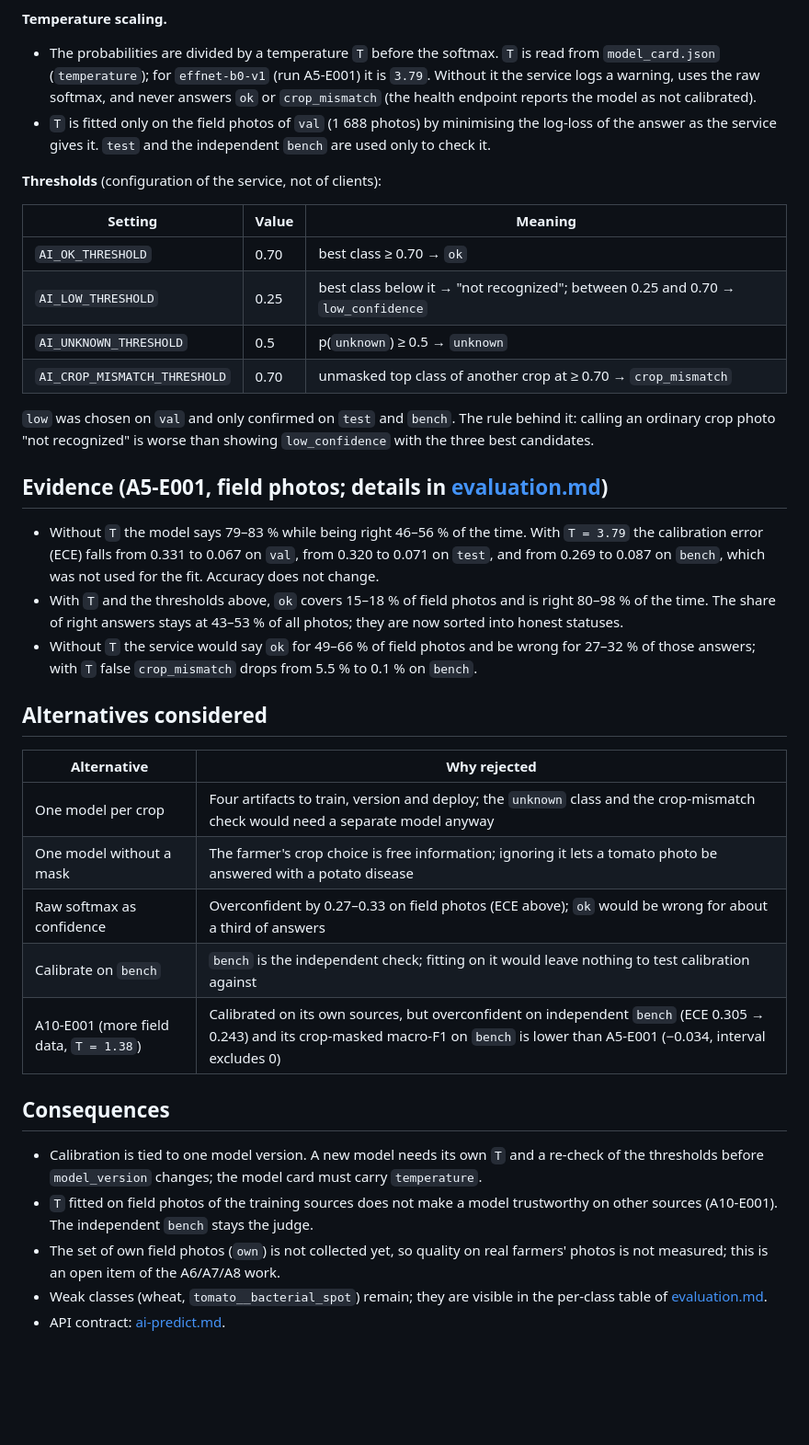
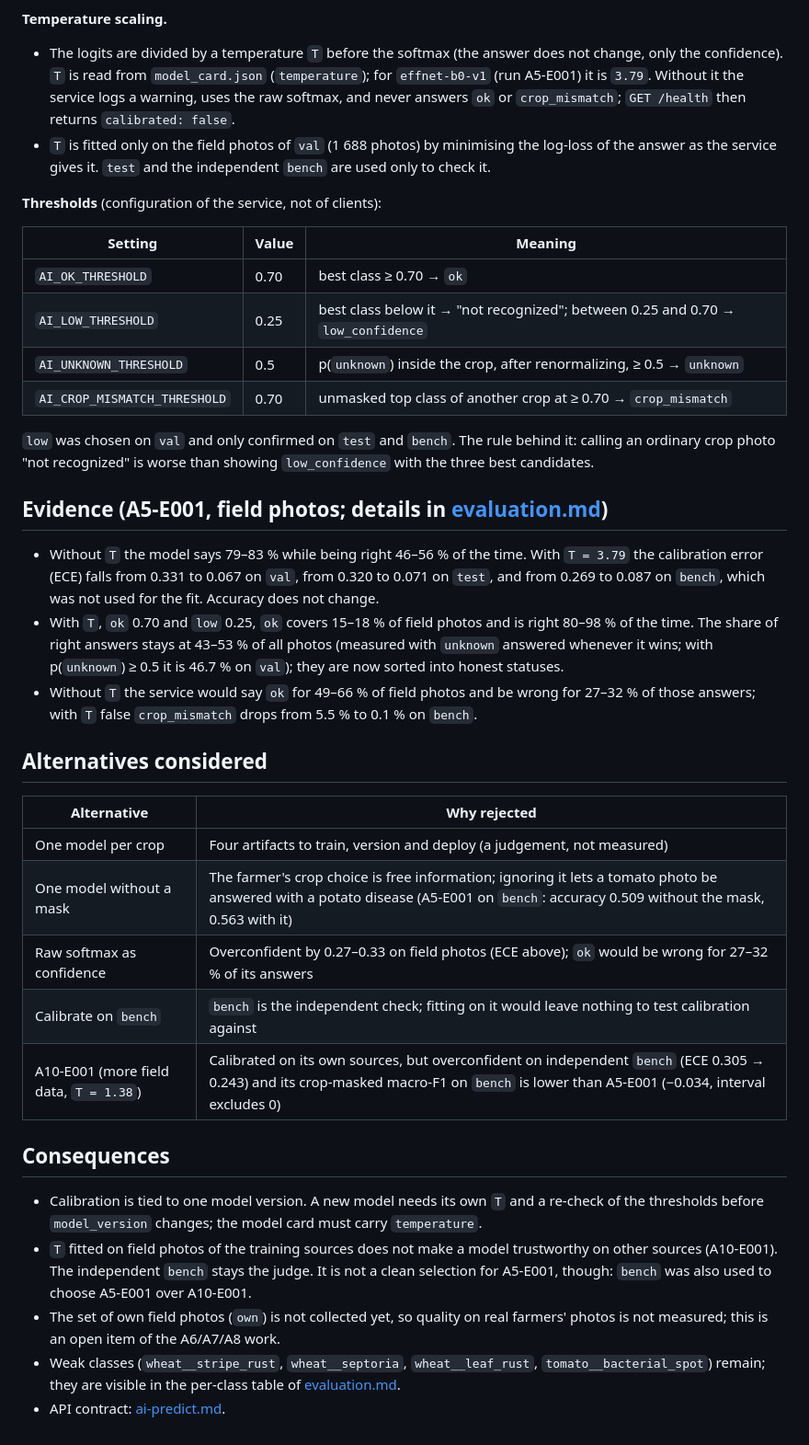
Before and after one commit to nurbolatdev/agroadvisor-kz, a Markdown page: docs/adr/0005-single-model-crop-mask-calibration.md, the part around the change. Shown at 92% size. Rendered like a GitHub page; blank space fills up the shorter version.

Commit message:
docs(ai): correct ADR 0005 after a fact check

```diff
--- a/docs/adr/0005-single-model-crop-mask-calibration.md
+++ b/docs/adr/0005-single-model-crop-mask-calibration.md
@@ -28,9 +28,10 @@ before taking the photo. Two questions had to be settled:
 
 **Temperature scaling.**
 
-- The probabilities are divided by a temperature `T` before the softmax. `T` is read from `model_card.json`
-  (`temperature`); for `effnet-b0-v1` (run A5-E001) it is `3.79`. Without it the service logs a warning, uses the raw softmax, and never answers `ok` or `crop_mismatch`
-  (the health endpoint reports the model as not calibrated).
+- The logits are divided by a temperature `T` before the softmax (the answer does not change, only the
+  confidence). `T` is read from `model_card.json` (`temperature`); for `effnet-b0-v1` (run A5-E001) it is
+  `3.79`. Without it the service logs a warning, uses the raw softmax, and never answers `ok` or
+  `crop_mismatch`; `GET /health` then returns `calibrated: false`.
 - `T` is fitted only on the field photos of `val` (1 688 photos) by minimising the log-loss of the answer as the
   service gives it. `test` and the independent `bench` are used only to check it.
 
@@ -40,7 +41,7 @@ before taking the photo. Two questions had to be settled:
 | --- | --- | --- |
 | `AI_OK_THRESHOLD` | 0.70 | best class ≥ 0.70 → `ok` |
 | `AI_LOW_THRESHOLD` | 0.25 | best class below it → "not recognized"; between 0.25 and 0.70 → `low_confidence` |
-| `AI_UNKNOWN_THRESHOLD` | 0.5 | p(`unknown`) ≥ 0.5 → `unknown` |
+| `AI_UNKNOWN_THRESHOLD` | 0.5 | p(`unknown`) inside the crop, after renormalizing, ≥ 0.5 → `unknown` |
 | `AI_CROP_MISMATCH_THRESHOLD` | 0.70 | unmasked top class of another crop at ≥ 0.70 → `crop_mismatch` |
 
 `low` was chosen on `val` and only confirmed on `test` and `bench`. The rule behind it: calling an ordinary
@@ -51,8 +52,9 @@ crop photo "not recognized" is worse than showing `low_confidence` with the thre
 - Without `T` the model says 79–83 % while being right 46–56 % of the time. With `T = 3.79` the calibration
   error (ECE) falls from 0.331 to 0.067 on `val`, from 0.320 to 0.071 on `test`, and from 0.269 to 0.087 on
   `bench`, which was not used for the fit. Accuracy does not change.
-- With `T` and the thresholds above, `ok` covers 15–18 % of field photos and is right 80–98 % of the time. The
-  share of right answers stays at 43–53 % of all photos; they are now sorted into honest statuses.
+- With `T`, `ok` 0.70 and `low` 0.25, `ok` covers 15–18 % of field photos and is right 80–98 % of the time. The
+  share of right answers stays at 43–53 % of all photos (measured with `unknown` answered whenever it wins;
+  with p(`unknown`) ≥ 0.5 it is 46.7 % on `val`); they are now sorted into honest statuses.
 - Without `T` the service would say `ok` for 49–66 % of field photos and be wrong for 27–32 % of those answers;
   with `T` false `crop_mismatch` drops from 5.5 % to 0.1 % on `bench`.
 
@@ -60,9 +62,9 @@ crop photo "not recognized" is worse than showing `low_confidence` with the thre
 
 | Alternative | Why rejected |
 | --- | --- |
-| One model per crop | Four artifacts to train, version and deploy; the `unknown` class and the crop-mismatch check would need a separate model anyway |
-| One model without a mask | The farmer's crop choice is free information; ignoring it lets a tomato photo be answered with a potato disease |
-| Raw softmax as confidence | Overconfident by 0.27–0.33 on field photos (ECE above); `ok` would be wrong for about a third of answers |
+| One model per crop | Four artifacts to train, version and deploy (a judgement, not measured) |
+| One model without a mask | The farmer's crop choice is free information; ignoring it lets a tomato photo be answered with a potato disease (A5-E001 on `bench`: accuracy 0.509 without the mask, 0.563 with it) |
+| Raw softmax as confidence | Overconfident by 0.27–0.33 on field photos (ECE above); `ok` would be wrong for 27–32 % of its answers |
 | Calibrate on `bench` | `bench` is the independent check; fitting on it would leave nothing to test calibration against |
 | A10-E001 (more field data, `T = 1.38`) | Calibrated on its own sources, but overconfident on independent `bench` (ECE 0.305 → 0.243) and its crop-masked macro-F1 on `bench` is lower than A5-E001 (−0.034, interval excludes 0) |
 
@@ -71,9 +73,10 @@ crop photo "not recognized" is worse than showing `low_confidence` with the thre
 - Calibration is tied to one model version. A new model needs its own `T` and a re-check of the thresholds
   before `model_version` changes; the model card must carry `temperature`.
 - `T` fitted on field photos of the training sources does not make a model trustworthy on other sources
-  (A10-E001). The independent `bench` stays the judge.
+  (A10-E001). The independent `bench` stays the judge. It is not a clean selection for A5-E001, though:
+  `bench` was also used to choose A5-E001 over A10-E001.
 - The set of own field photos (`own`) is not collected yet, so quality on real farmers' photos is not
   measured; this is an open item of the A6/A7/A8 work.
-- Weak classes (wheat, `tomato__bacterial_spot`) remain; they are visible in the per-class table of
+- Weak classes (`wheat__stripe_rust`, `wheat__septoria`, `wheat__leaf_rust`, `tomato__bacterial_spot`) remain; they are visible in the per-class table of
   [evaluation.md](../ai/evaluation.md).
 - API contract: [ai-predict.md](../api/ai-predict.md).
```
